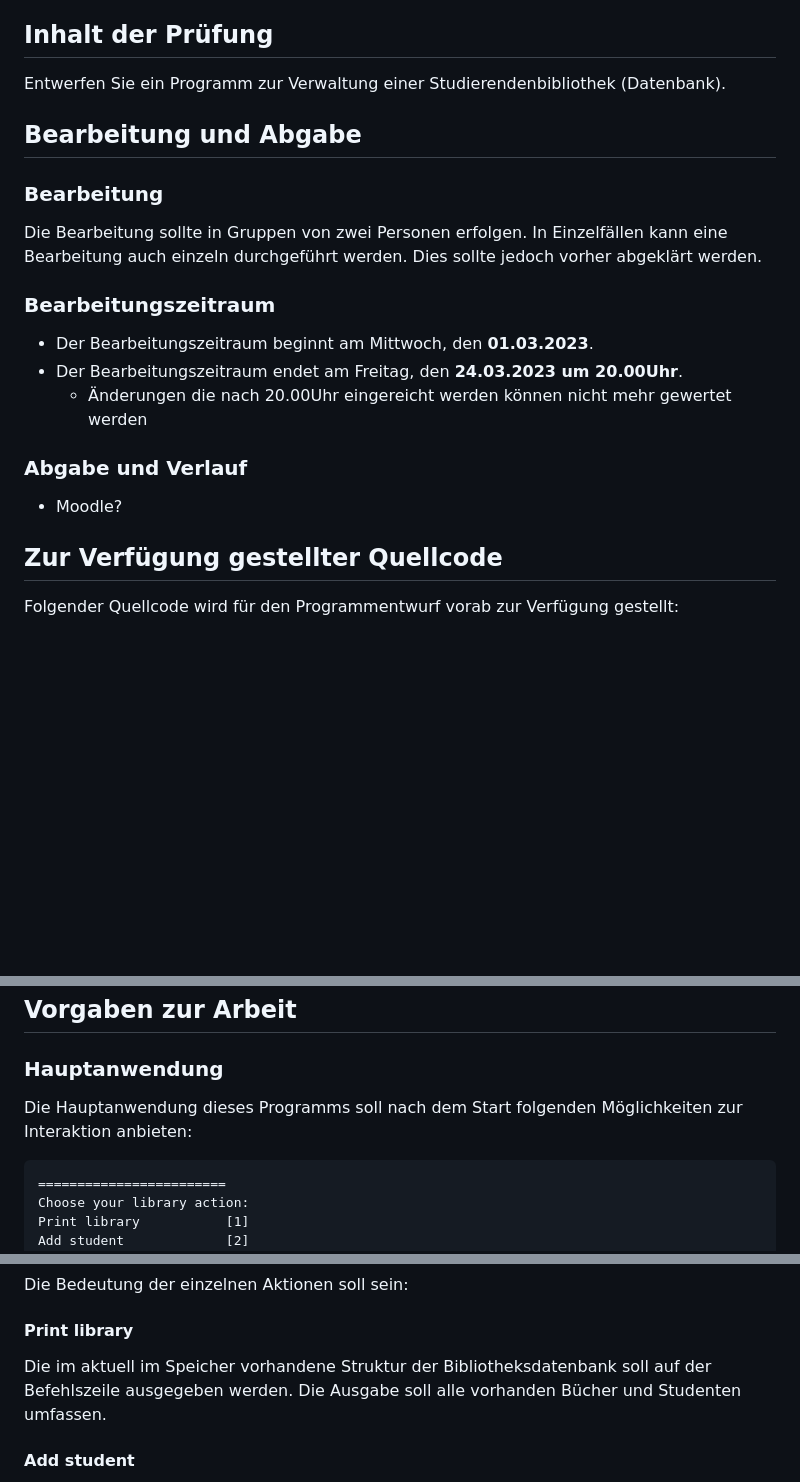
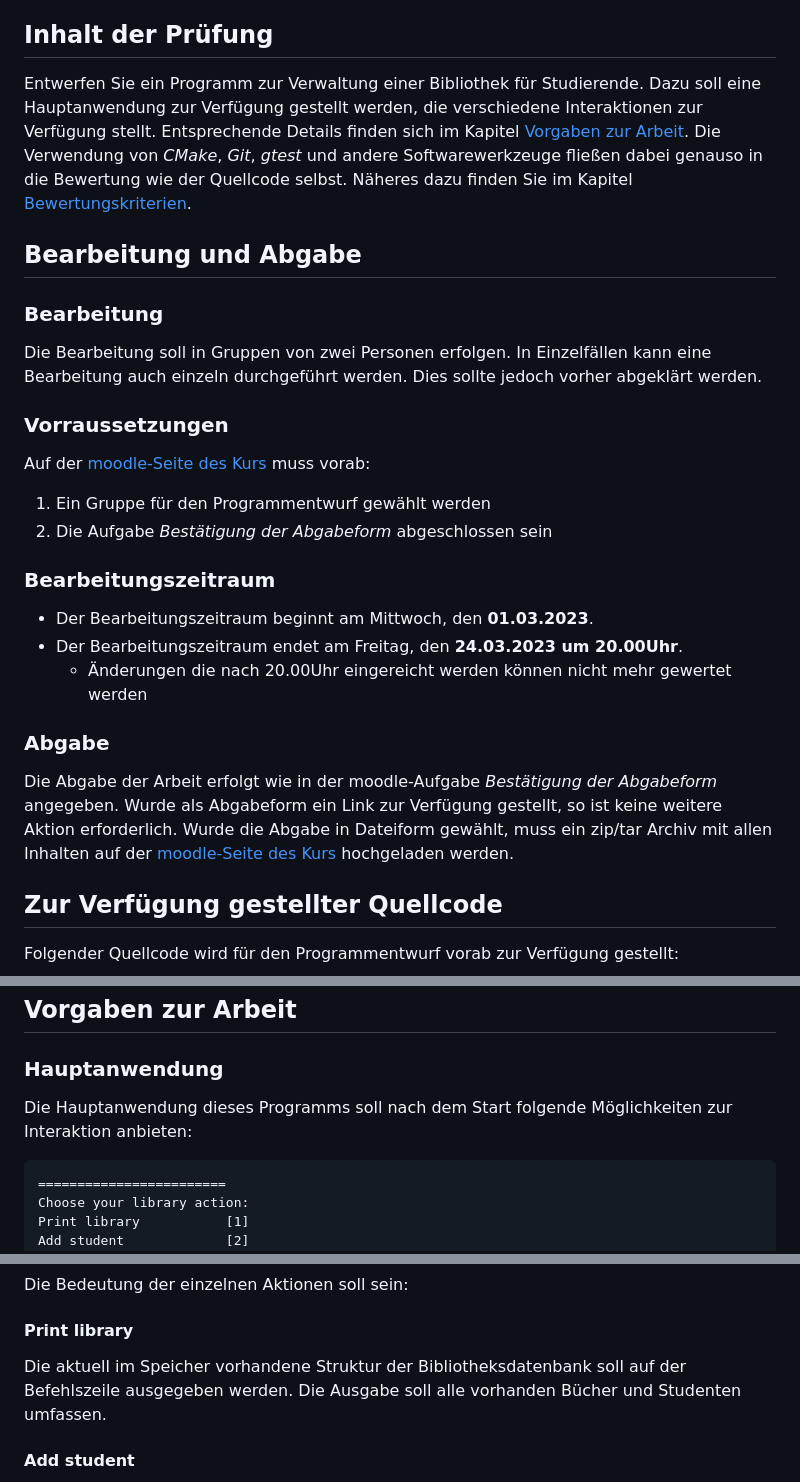
Before and after one commit to BenniWi/learn2code_1_demo_project, a Markdown page: docs/learn2code_exam_1.md, 3 parts joined by grey strips. Drawn GitHub-style; blank space fills up the shorter version.

````diff
--- a/docs/learn2code_exam_1.md
+++ b/docs/learn2code_exam_1.md
@@ -18,13 +18,20 @@
 
 ## Inhalt der Prüfung
 
-Entwerfen Sie ein Programm zur Verwaltung einer Studierendenbibliothek (Datenbank).
+Entwerfen Sie ein Programm zur Verwaltung einer Bibliothek für Studierende. Dazu soll eine Hauptanwendung zur Verfügung gestellt werden, die verschiedene Interaktionen zur Verfügung stellt. Entsprechende Details finden sich im Kapitel [Vorgaben zur Arbeit](#vorgaben-zur-arbeit). Die Verwendung von *CMake*, *Git*, *gtest* und andere Softwarewerkzeuge fließen dabei genauso in die Bewertung wie der Quellcode selbst. Näheres dazu finden Sie im Kapitel [Bewertungskriterien](#bewertungskriterien).
 
 ## Bearbeitung und Abgabe
 
 ### Bearbeitung
-Die Bearbeitung sollte in Gruppen von zwei Personen erfolgen.
+
+Die Bearbeitung soll in Gruppen von zwei Personen erfolgen.
 In Einzelfällen kann eine Bearbeitung auch einzeln durchgeführt werden. Dies sollte jedoch vorher abgeklärt werden.
+
+### Vorraussetzungen
+
+Auf der [moodle-Seite des Kurs](https://elearning.dhbw-ravensburg.de/course/view.php?id=10824) muss vorab:
+1. Ein Gruppe für den Programmentwurf gewählt werden
+2. Die Aufgabe *Bestätigung der Abgabeform* abgeschlossen sein
 
 ### Bearbeitungszeitraum
 
@@ -32,9 +39,10 @@ In Einzelfällen kann eine Bearbeitung auch einzeln durchgeführt werden. Dies s
 * Der Bearbeitungszeitraum endet am Freitag, den **24.03.2023 um 20.00Uhr**.
   * Änderungen die nach 20.00Uhr eingereicht werden können nicht mehr gewertet werden
 
-### Abgabe und Verlauf
+### Abgabe
 
-* Moodle?
+Die Abgabe der Arbeit erfolgt wie in der moodle-Aufgabe *Bestätigung der Abgabeform* angegeben.
+Wurde als Abgabeform ein Link zur Verfügung gestellt, so ist keine weitere Aktion erforderlich. Wurde die Abgabe in Dateiform gewählt, muss ein zip/tar Archiv mit allen Inhalten auf der [moodle-Seite des Kurs](https://elearning.dhbw-ravensburg.de/course/view.php?id=10824) hochgeladen werden.
 
 ## Zur Verfügung gestellter Quellcode
 
@@ -61,7 +69,7 @@ Für das Modul **library** werden vorab die leeren Dateien *library.h*, *library
 ## Vorgaben zur Arbeit
 
 ### Hauptanwendung
-Die Hauptanwendung dieses Programms soll nach dem Start folgenden Möglichkeiten zur Interaktion anbieten:
+Die Hauptanwendung dieses Programms soll nach dem Start folgende Möglichkeiten zur Interaktion anbieten:
 
 ```
 ========================
@@ -81,7 +89,7 @@ Die Bedeutung der einzelnen Aktionen soll sein:
 
 #### Print library
 
-Die im aktuell im Speicher vorhandene Struktur der Bibliotheksdatenbank soll auf der Befehlszeile ausgegeben werden. Die Ausgabe soll alle vorhanden Bücher und Studenten umfassen.
+Die aktuell im Speicher vorhandene Struktur der Bibliotheksdatenbank soll auf der Befehlszeile ausgegeben werden. Die Ausgabe soll alle vorhanden Bücher und Studenten umfassen.
 
 #### Add student
 
````
Also changed, not shown: other parts of docs/learn2code_exam_1.md (+2 -1 lines).
